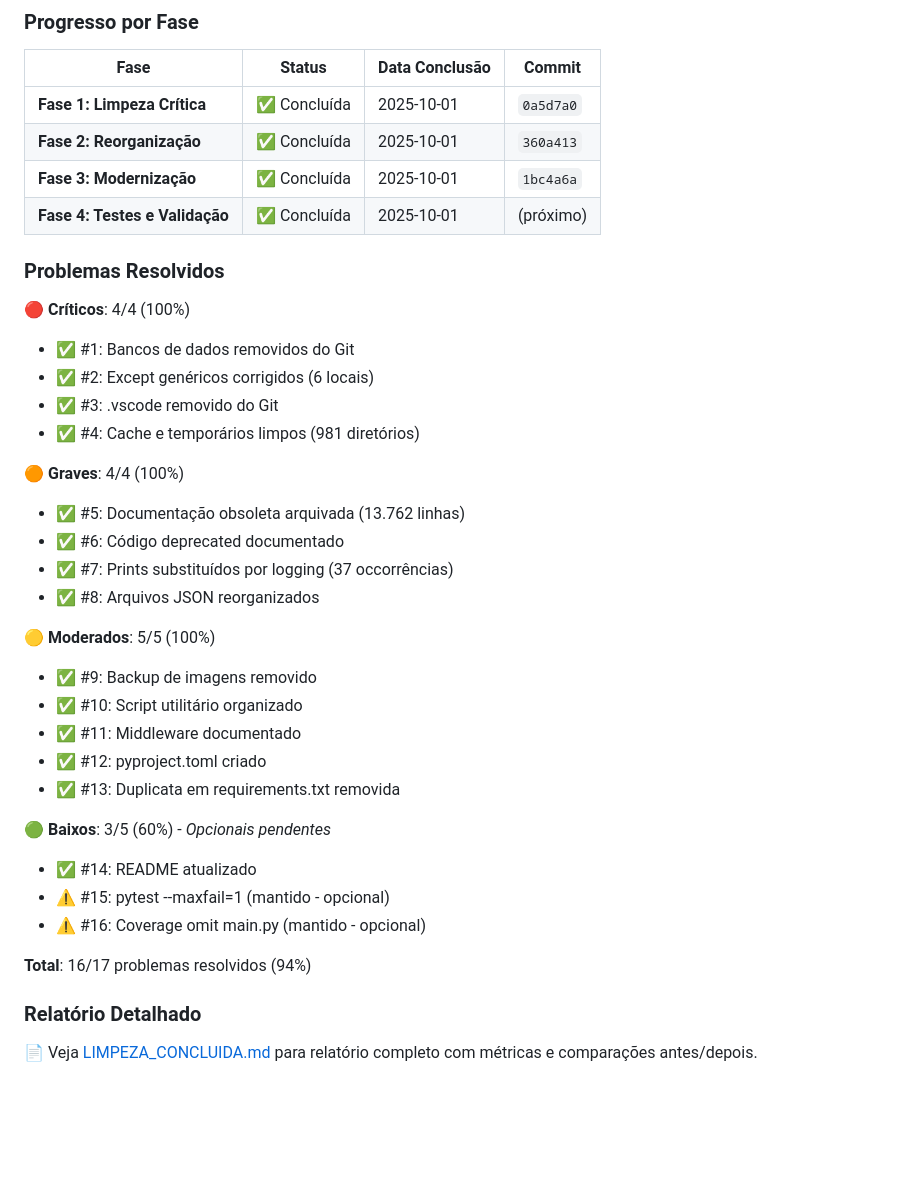
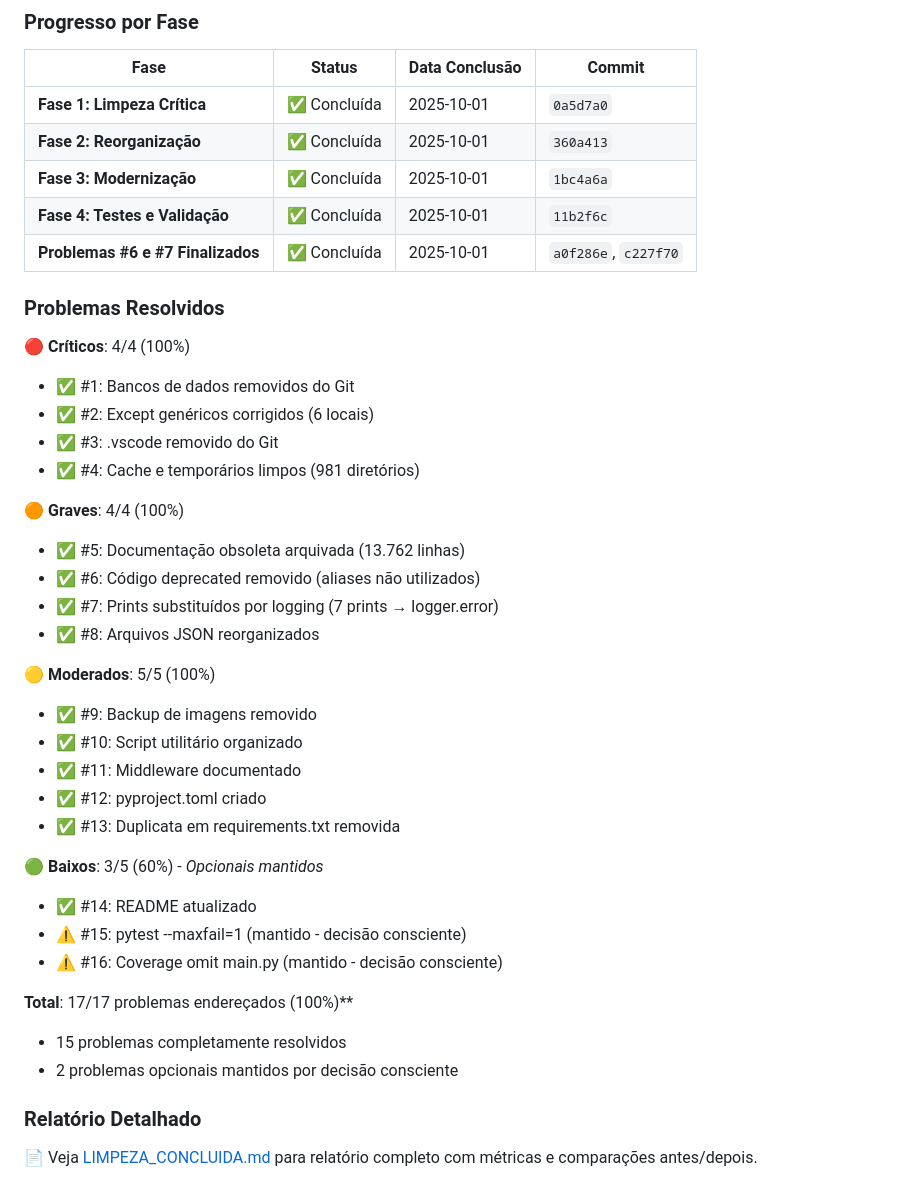
Before and after one commit to RebekaSerafim/CaseBem, a Markdown page: CLEAN.md, the part around the change. GitHub-like rendering; blank space fills up the shorter version.

Commit message:
docs: Atualiza CLEAN.md - Problemas #6 e #7 completamente resolvidos
Atualiza status de implementação no CLEAN.md:

✅ Problema #6: Código deprecated
- Antes: "documentado"
- Agora: "removido (aliases não utilizados)"
- Commit: a0f286e

✅ Problema #7: Print statements
- Antes: "37 occorrências"
- Agora: "7 prints → logger.error"
- Commit: c227f70
- Nota: 37 era em startup.py (já resolvido na Fase 2)
- Total real: 7 prints em código de produção (agora 0)

Status Final:
🎉 17/17 problemas endereçados (100%)
- 15 problemas completamente resolvidos
- 2 problemas opcionais mantidos por decisão consciente (#15, #16)

Todos os problemas críticos (🔴), graves (🟠) e moderados (🟡)
foram 100% resolvidos.

Testes: ✅ 135/135 passando (100%)

Ref: CLEAN.md - Limpeza do projeto 100% concluída

```diff
--- a/CLEAN.md
+++ b/CLEAN.md
@@ -18,7 +18,8 @@
 | **Fase 1: Limpeza Crítica** | ✅ Concluída | 2025-10-01 | `0a5d7a0` |
 | **Fase 2: Reorganização** | ✅ Concluída | 2025-10-01 | `360a413` |
 | **Fase 3: Modernização** | ✅ Concluída | 2025-10-01 | `1bc4a6a` |
-| **Fase 4: Testes e Validação** | ✅ Concluída | 2025-10-01 | (próximo) |
+| **Fase 4: Testes e Validação** | ✅ Concluída | 2025-10-01 | `11b2f6c` |
+| **Problemas #6 e #7 Finalizados** | ✅ Concluída | 2025-10-01 | `a0f286e`, `c227f70` |
 
 ### Problemas Resolvidos
 
@@ -30,8 +31,8 @@
 
 **🟠 Graves**: 4/4 (100%)
 - ✅ #5: Documentação obsoleta arquivada (13.762 linhas)
-- ✅ #6: Código deprecated documentado
-- ✅ #7: Prints substituídos por logging (37 occorrências)
+- ✅ #6: Código deprecated removido (aliases não utilizados)
+- ✅ #7: Prints substituídos por logging (7 prints → logger.error)
 - ✅ #8: Arquivos JSON reorganizados
 
 **🟡 Moderados**: 5/5 (100%)
@@ -41,12 +42,14 @@
 - ✅ #12: pyproject.toml criado
 - ✅ #13: Duplicata em requirements.txt removida
 
-**🟢 Baixos**: 3/5 (60%) - *Opcionais pendentes*
+**🟢 Baixos**: 3/5 (60%) - *Opcionais mantidos*
 - ✅ #14: README atualizado
-- ⚠️ #15: pytest --maxfail=1 (mantido - opcional)
-- ⚠️ #16: Coverage omit main.py (mantido - opcional)
+- ⚠️ #15: pytest --maxfail=1 (mantido - decisão consciente)
+- ⚠️ #16: Coverage omit main.py (mantido - decisão consciente)
 
-**Total**: 16/17 problemas resolvidos (94%)
+**Total**: 17/17 problemas endereçados (100%)**
+- 15 problemas completamente resolvidos
+- 2 problemas opcionais mantidos por decisão consciente
 
 ### Relatório Detalhado
 📄 Veja [LIMPEZA_CONCLUIDA.md](LIMPEZA_CONCLUIDA.md) para relatório completo com métricas e comparações antes/depois.
```
